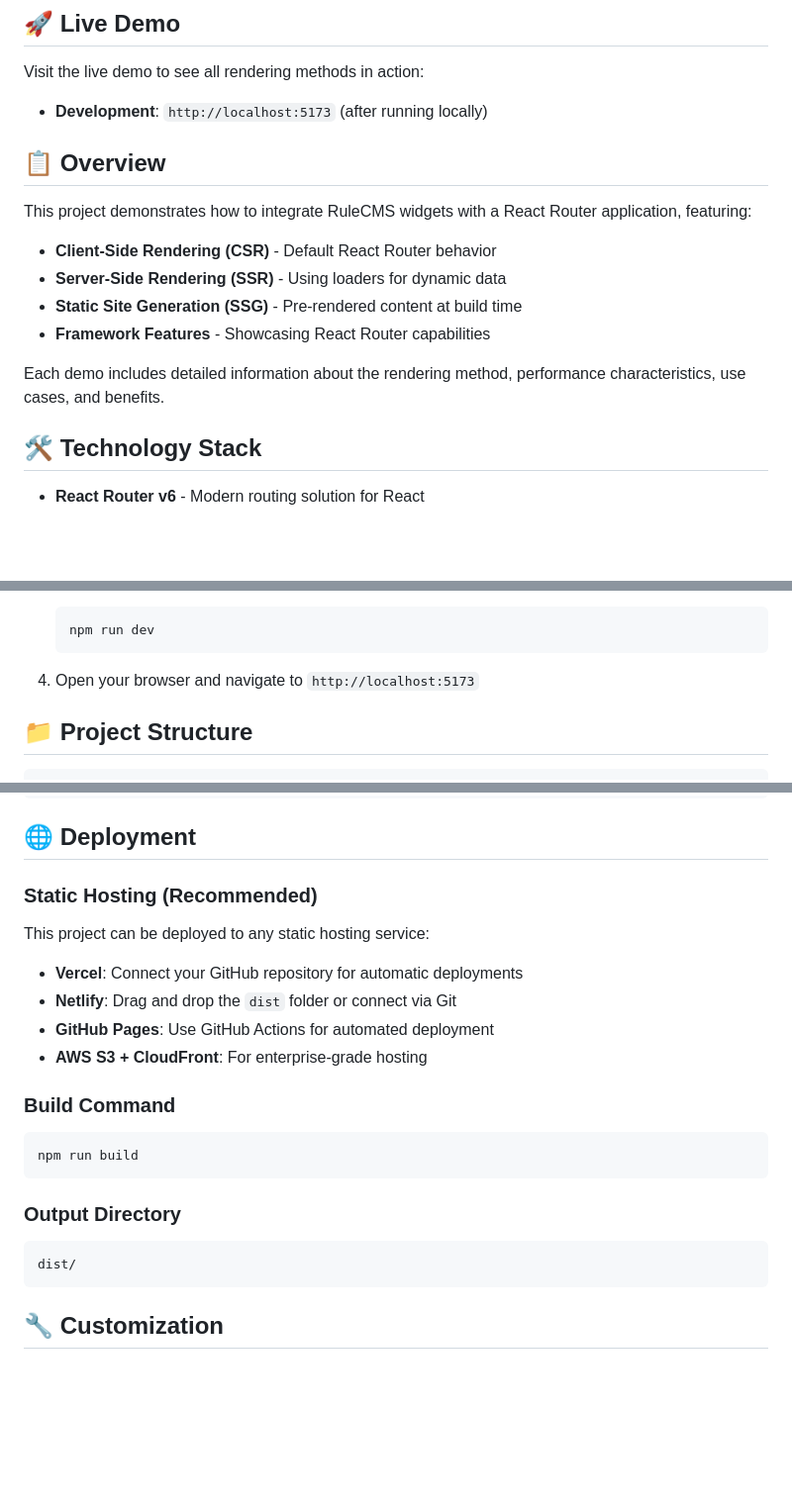
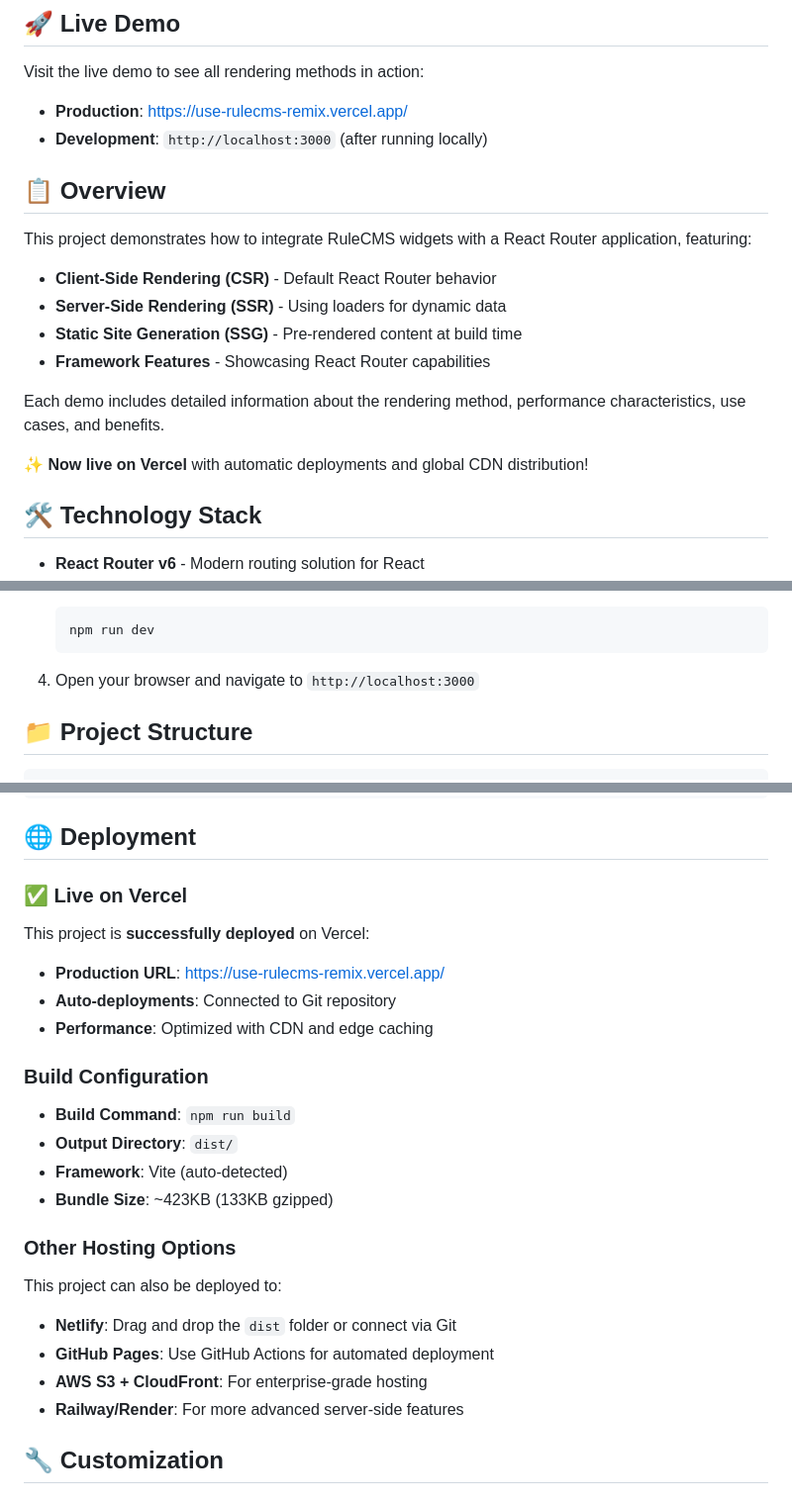
Before and after one commit to rulecms/use_rulecms_remix, a Markdown page: README.md, 3 parts joined by grey strips. Shown: that part at 99% size. Rendered like a GitHub page; blank space fills up the shorter version.

````diff
--- a/README.md
+++ b/README.md
@@ -5,7 +5,8 @@ A comprehensive demonstration of RuleCMS widget integration with React Router, s
 ## 🚀 Live Demo
 
 Visit the live demo to see all rendering methods in action:
-- **Development**: `http://localhost:5173` (after running locally)
+- **Production**: https://use-rulecms-remix.vercel.app/
+- **Development**: `http://localhost:3000` (after running locally)
 
 ## 📋 Overview
 
@@ -17,6 +18,8 @@ This project demonstrates how to integrate RuleCMS widgets with a React Router a
 - **Framework Features** - Showcasing React Router capabilities
 
 Each demo includes detailed information about the rendering method, performance characteristics, use cases, and benefits.
+
+✨ **Now live on Vercel** with automatic deployments and global CDN distribution!
 
 ## 🛠️ Technology Stack
 
@@ -50,7 +53,7 @@ Each demo includes detailed information about the rendering method, performance
    npm run dev
    ```
 
-4. Open your browser and navigate to `http://localhost:5173`
+4. Open your browser and navigate to `http://localhost:3000`
 
 ## 📁 Project Structure
 
@@ -140,23 +143,24 @@ npm run test         # Run tests (when configured)
 
 ## 🌐 Deployment
 
-### Static Hosting (Recommended)
-This project can be deployed to any static hosting service:
+### ✅ Live on Vercel
+This project is **successfully deployed** on Vercel:
+- **Production URL**: https://use-rulecms-remix.vercel.app/
+- **Auto-deployments**: Connected to Git repository
+- **Performance**: Optimized with CDN and edge caching
 
-- **Vercel**: Connect your GitHub repository for automatic deployments
+### Build Configuration
+- **Build Command**: `npm run build`
+- **Output Directory**: `dist/`
+- **Framework**: Vite (auto-detected)
+- **Bundle Size**: ~423KB (133KB gzipped)
+
+### Other Hosting Options
+This project can also be deployed to:
 - **Netlify**: Drag and drop the `dist` folder or connect via Git
 - **GitHub Pages**: Use GitHub Actions for automated deployment
 - **AWS S3 + CloudFront**: For enterprise-grade hosting
-
-### Build Command
-```bash
-npm run build
-```
-
-### Output Directory
-```bash
-dist/
-```
+- **Railway/Render**: For more advanced server-side features
 
 ## 🔧 Customization
 
````
Also changed, not shown: other parts of README.md (+8 -8 lines).
